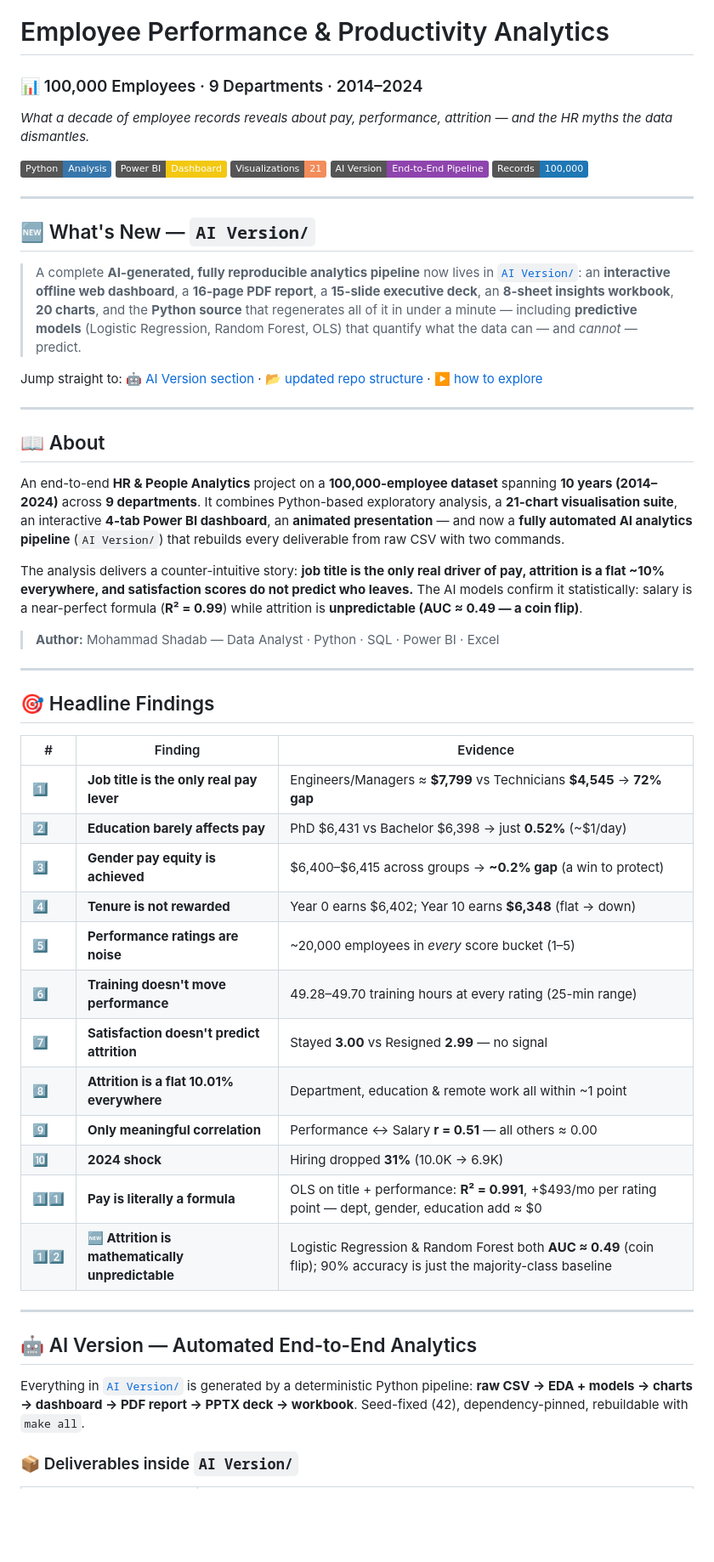
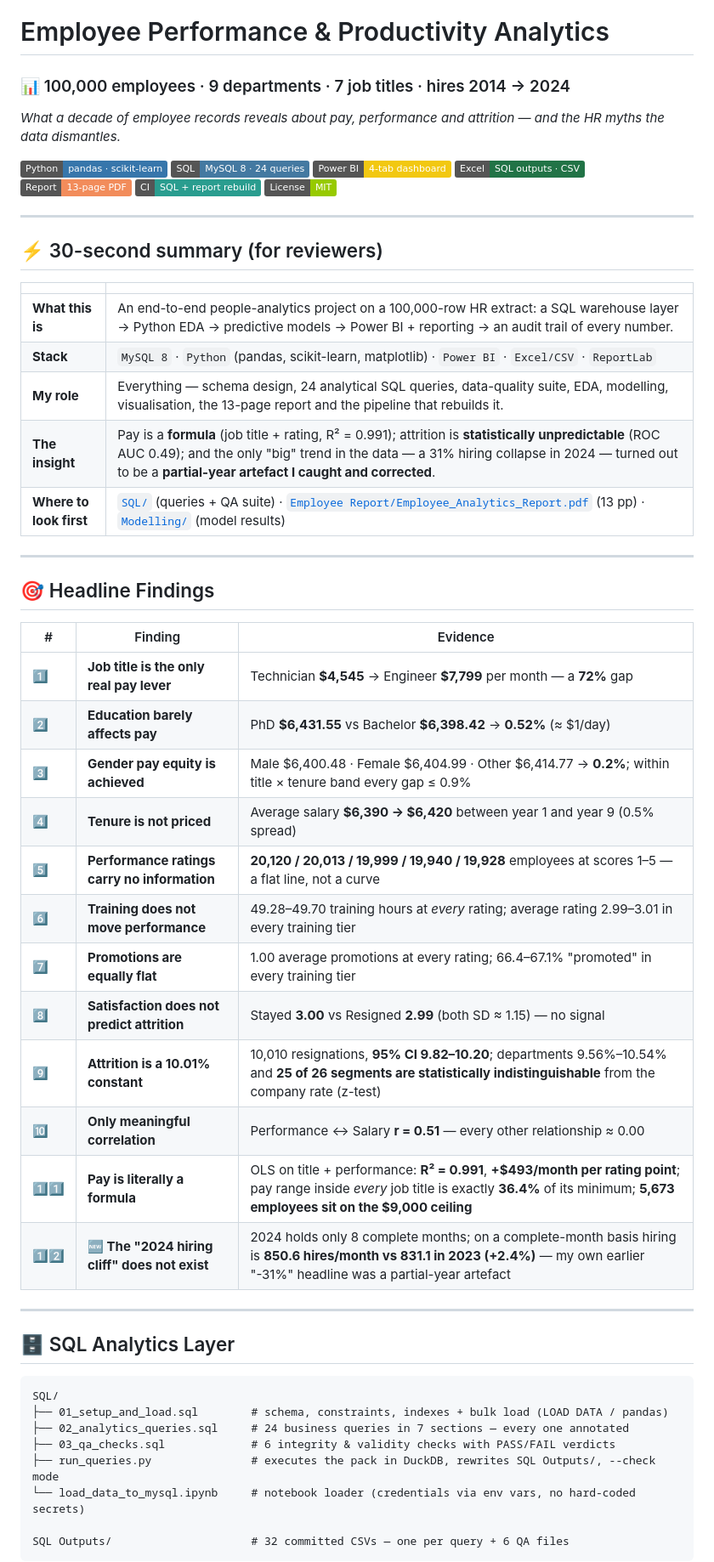
Before and after one commit to Mohammadshadab1/employee-performance-analysis, a Markdown page: README.md, the part around one of its changes. Shown at 85% size. Rendered like a GitHub page; badges without logos; blank space fills up the shorter version.

Commit message:
Revise README with updated project information
Updated the README to reflect changes in project details, including new findings, tools used, and deliverables in the AI Version section.

````diff
--- a/README.md
+++ b/README.md
@@ -2,33 +2,29 @@
 
 # Employee Performance & Productivity Analytics
 
-### 📊 100,000 Employees · 9 Departments · 2014–2024
+### 📊 100,000 employees · 9 departments · 7 job titles · hires 2014 → 2024
 
-_What a decade of employee records reveals about pay, performance, attrition — and the HR myths the data dismantles._
+_What a decade of employee records reveals about pay, performance and attrition — and the HR myths the data dismantles._
 
-[![Python](https://img.shields.io/badge/Python-Analysis-3776AB?logo=python&logoColor=white)](Notebook)
-[![Power BI](https://img.shields.io/badge/Power%20BI-Dashboard-F2C811?logo=powerbi&logoColor=black)](Power%20BI%20pbix)
-[![Charts](https://img.shields.io/badge/Visualizations-21-f28c5b)](Charts)
-[![AI](https://img.shields.io/badge/AI%20Version-End--to--End%20Pipeline-8e44ad?logo=openai&logoColor=white)](AI%20Version)
-[![Data](https://img.shields.io/badge/Records-100%2C000-1f77b4)](#-dataset)
+[![Python](https://img.shields.io/badge/Python-pandas%20·%20scikit--learn-3776AB?logo=python&logoColor=white)](Notebook)
+[![SQL](https://img.shields.io/badge/SQL-MySQL%208%20·%2024%20queries-4479A1?logo=mysql&logoColor=white)](SQL)
+[![Power BI](https://img.shields.io/badge/Power%20BI-4--tab%20dashboard-F2C811?logo=powerbi&logoColor=black)](Power%20BI%20pbix)
+[![Excel](https://img.shields.io/badge/Excel-SQL%20outputs%20·%20CSV-217346?logo=microsoftexcel&logoColor=white)](SQL%20Outputs)
+[![Report](https://img.shields.io/badge/Report-13--page%20PDF-f28c5b)](Employee%20Report)
+[![CI](https://img.shields.io/badge/CI-SQL%20%2B%20report%20rebuild-2A9D8F)](.github/workflows/sql-check.yml)
+[![License: MIT](https://img.shields.io/badge/License-MIT-green)](LICENSE)
 
 ---
 
-## 🆕 What's New — `AI Version/`
+## ⚡ 30-second summary (for reviewers)
 
-> A complete **AI-generated, fully reproducible analytics pipeline** now lives in [`AI Version/`](AI%20Version): an **interactive offline web dashboard**, a **16-page PDF report**, a **15-slide executive deck**, an **8-sheet insights workbook**, **20 charts**, and the **Python source** that regenerates all of it in under a minute — including **predictive models** (Logistic Regression, Random Forest, OLS) that quantify what the data can — and *cannot* — predict.
-
-Jump straight to: [🤖 AI Version section](#-ai-version--automated-end-to-end-analytics) · [📂 updated repo structure](#-repository-structure) · [▶️ how to explore](#%EF%B8%8F-how-to-explore)
-
----
-
-## 📖 About
-
-An end-to-end **HR & People Analytics** project on a **100,000-employee dataset** spanning **10 years (2014–2024)** across **9 departments**. It combines Python-based exploratory analysis, a **21-chart visualisation suite**, an interactive **4-tab Power BI dashboard**, an **animated presentation** — and now a **fully automated AI analytics pipeline** (`AI Version/`) that rebuilds every deliverable from raw CSV with two commands.
-
-The analysis delivers a counter-intuitive story: **job title is the only real driver of pay, attrition is a flat ~10% everywhere, and satisfaction scores do not predict who leaves.** The AI models confirm it statistically: salary is a near-perfect formula (**R² = 0.99**) while attrition is **unpredictable (AUC ≈ 0.49 — a coin flip)**.
-
-> **Author:** Mohammad Shadab — Data Analyst · Python · SQL · Power BI · Excel
+| | |
+| --- | --- |
+| **What this is** | An end-to-end people-analytics project on a 100,000-row HR extract: a SQL warehouse layer → Python EDA → predictive models → Power BI + reporting → an audit trail of every number. |
+| **Stack** | `MySQL 8` · `Python` (pandas, scikit-learn, matplotlib) · `Power BI` · `Excel/CSV` · `ReportLab` |
+| **My role** | Everything — schema design, 24 analytical SQL queries, data-quality suite, EDA, modelling, visualisation, the 13-page report and the pipeline that rebuilds it. |
+| **The insight** | Pay is a **formula** (job title + rating, R² = 0.991); attrition is **statistically unpredictable** (ROC AUC 0.49); and the only "big" trend in the data — a 31% hiring collapse in 2024 — turned out to be a **partial-year artefact I caught and corrected**. |
+| **Where to look first** | [`SQL/`](SQL) (queries + QA suite) · [`Employee Report/Employee_Analytics_Report.pdf`](Employee%20Report/Employee_Analytics_Report.pdf) (13 pp) · [`Modelling/`](Modelling) (model results) |
 
 ---
 
@@ -36,24 +32,31 @@ The analysis delivers a counter-intuitive story: **job title is the only real dr
 
 | # | Finding | Evidence |
 | --- | --- | --- |
-| 1️⃣ | **Job title is the only real pay lever** | Engineers/Managers ≈ **$7,799** vs Technicians **$4,545** → **72% gap** |
-| 2️⃣ | **Education barely affects pay** | PhD $6,431 vs Bachelor $6,398 → just **0.52%** (~$1/day) |
-| 3️⃣ | **Gender pay equity is achieved** | $6,400–$6,415 across groups → **~0.2% gap** (a win to protect) |
-| 4️⃣ | **Tenure is not rewarded** | Year 0 earns $6,402; Year 10 earns **$6,348** (flat → down) |
-| 5️⃣ | **Performance ratings are noise** | ~20,000 employees in _every_ score bucket (1–5) |
-| 6️⃣ | **Training doesn't move performance** | 49.28–49.70 training hours at every rating (25-min range) |
-| 7️⃣ | **Satisfaction doesn't predict attrition** | Stayed **3.00** vs Resigned **2.99** — no signal |
-| 8️⃣ | **Attrition is a flat 10.01% everywhere** | Department, education & remote work all within ~1 point |
-| 9️⃣ | **Only meaningful correlation** | Performance ↔ Salary **r = 0.51** — all others ≈ 0.00 |
-| 🔟 | **2024 shock** | Hiring dropped **31%** (10.0K → 6.9K) |
-| 1️⃣1️⃣ | **Pay is literally a formula** | OLS on title + performance: **R² = 0.991**, +$493/mo per rating point — dept, gender, education add ≈ $0 |
-| 1️⃣2️⃣ | **🆕 Attrition is mathematically unpredictable** | Logistic Regression & Random Forest both **AUC ≈ 0.49** (coin flip); 90% accuracy is just the majority-class baseline |
+| 1️⃣ | **Job title is the only real pay lever** | Technician **$4,545** → Engineer **$7,799** per month — a **72%** gap |
+| 2️⃣ | **Education barely affects pay** | PhD **$6,431.55** vs Bachelor **$6,398.42** → **0.52%** (≈ $1/day) |
+| 3️⃣ | **Gender pay equity is achieved** | Male $6,400.48 · Female $6,404.99 · Other $6,414.77 → **0.2%**; within title × tenure band every gap ≤ 0.9% |
+| 4️⃣ | **Tenure is not priced** | Average salary **$6,390 → $6,420** between year 1 and year 9 (0.5% spread) |
+| 5️⃣ | **Performance ratings carry no information** | **20,120 / 20,013 / 19,999 / 19,940 / 19,928** employees at scores 1–5 — a flat line, not a curve |
+| 6️⃣ | **Training does not move performance** | 49.28–49.70 training hours at *every* rating; average rating 2.99–3.01 in every training tier |
+| 7️⃣ | **Promotions are equally flat** | 1.00 average promotions at every rating; 66.4–67.1% "promoted" in every training tier |
+| 8️⃣ | **Satisfaction does not predict attrition** | Stayed **3.00** vs Resigned **2.99** (both SD ≈ 1.15) — no signal |
+| 9️⃣ | **Attrition is a 10.01% constant** | 10,010 resignations, **95% CI 9.82–10.20**; departments 9.56%–10.54% and **25 of 26 segments are statistically indistinguishable** from the company rate (z-test) |
+| 🔟 | **Only meaningful correlation** | Performance ↔ Salary **r = 0.51** — every other relationship ≈ 0.00 |
+| 1️⃣1️⃣ | **Pay is literally a formula** | OLS on title + performance: **R² = 0.991**, **+$493/month per rating point**; pay range inside *every* job title is exactly **36.4%** of its minimum; **5,673 employees sit on the $9,000 ceiling** |
+| 1️⃣2️⃣ | **🆕 The "2024 hiring cliff" does not exist** | 2024 holds only 8 complete months; on a complete-month basis hiring is **850.6 hires/month vs 831.1 in 2023 (+2.4%)** — my own earlier "-31%" headline was a partial-year artefact |
 
 ---
 
-## 🤖 AI Version — Automated End-to-End Analytics
+## 🗄 SQL Analytics Layer
 
-Everything in [`AI Version/`](AI%20Version) is generated by a deterministic Python pipeline: **raw CSV → EDA + models → charts → dashboard → PDF report → PPTX deck → workbook**. Seed-fixed (42), dependency-pinned, rebuildable with `make all`.
+```
+SQL/
+├── 01_setup_and_load.sql        # schema, constraints, indexes + bulk load (LOAD DATA / pandas)
+├── 02_analytics_queries.sql     # 24 business queries in 7 sections — every one annotated
+├── 03_qa_checks.sql             # 6 integrity & validity checks with PASS/FAIL verdicts
+├── run_queries.py               # executes the pack in DuckDB, rewrites SQL Outputs/, --check mode
+└── load_data_to_mysql.ipynb     # notebook loader (credentials via env vars, no hard-coded secrets)
 
-### 📦 Deliverables inside `AI Version/`
+SQL Outputs/                     # 32 committed CSVs — one per query + 6 QA files
+```
 
````
Also changed, not shown: other parts of README.md (+190 -123 lines).
